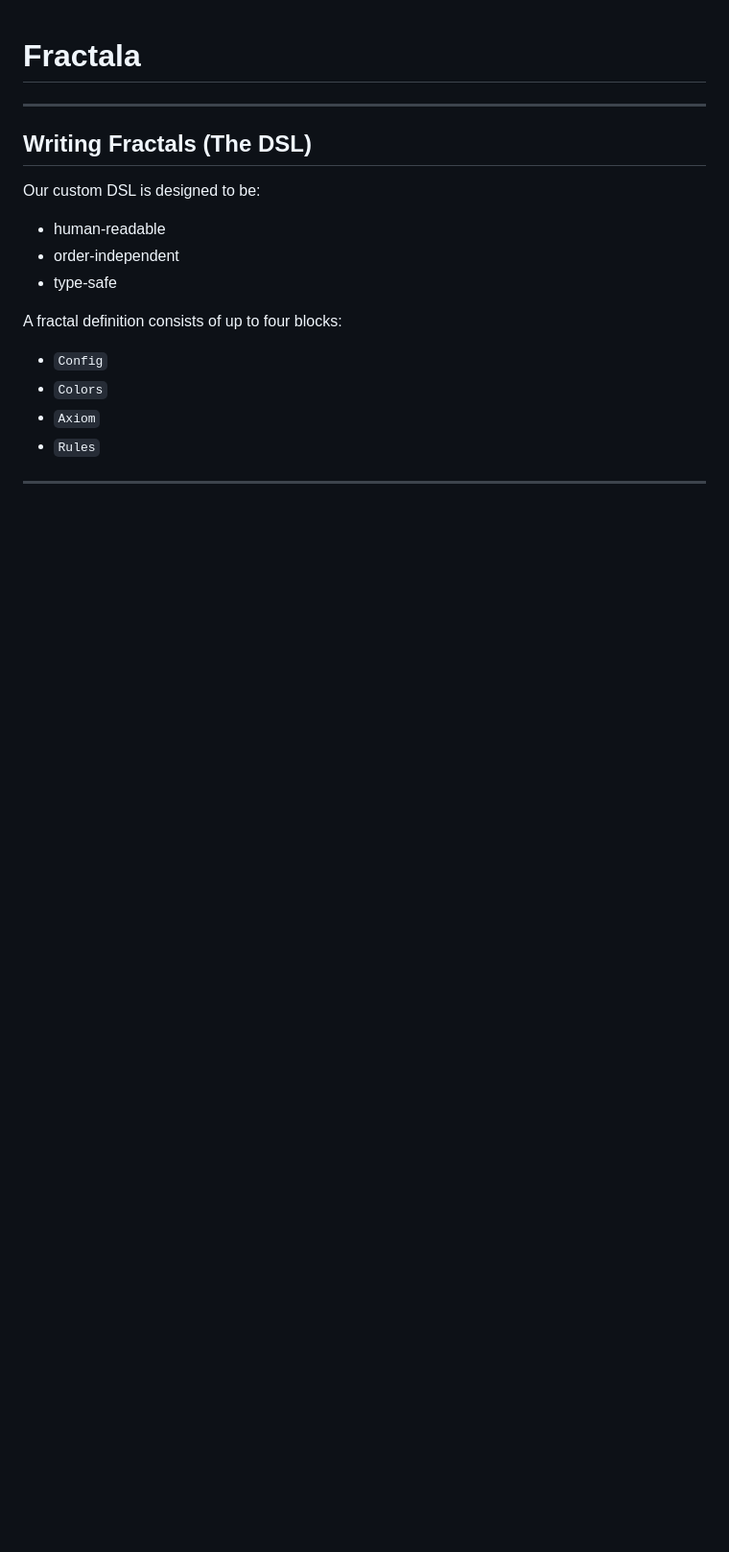
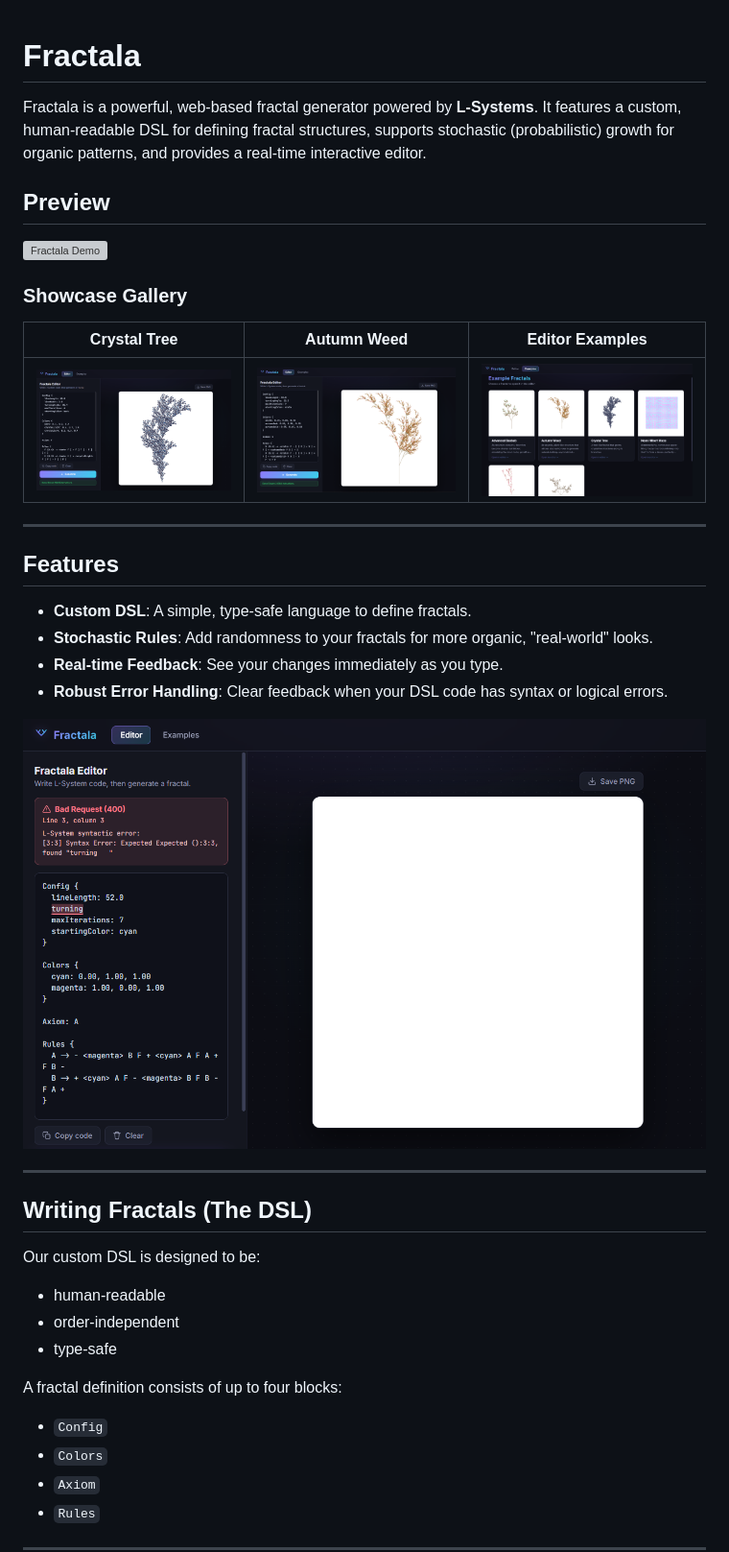
Before and after one commit to mikolajkarbowski/Fractala, a Markdown page: README.md, the part around the change. Shown at 96% size. GitHub-like rendering; pictures changed too: docs/autumn-weed.png (added), docs/compilation-error.png (added), docs/crystal-tree.png (added); blank space fills up the shorter version; grey boxes are pictures that could not be loaded.

Commit message:
add images and recording

```diff
--- a/README.md
+++ b/README.md
@@ -1,4 +1,27 @@
 # Fractala
+
+Fractala is a powerful, web-based fractal generator powered by **L-Systems**. It features a custom, human-readable DSL for defining fractal structures, supports stochastic (probabilistic) growth for organic patterns, and provides a real-time interactive editor.
+
+## Preview
+
+![Fractala Demo](docs/recording.mp4)
+
+### Showcase Gallery
+
+| Crystal Tree | Autumn Weed | Editor Examples |
+| :---: | :---: | :---: |
+| ![Crystal Tree](docs/crystal-tree.png) | ![Autumn Weed](docs/autumn-weed.png) | ![Examples](docs/examples.png) |
+
+---
+
+## Features
+
+- **Custom DSL**: A simple, type-safe language to define fractals.
+- **Stochastic Rules**: Add randomness to your fractals for more organic, "real-world" looks.
+- **Real-time Feedback**: See your changes immediately as you type.
+- **Robust Error Handling**: Clear feedback when your DSL code has syntax or logical errors.
+
+![Compilation Error Reporting](docs/compilation-error.png)
 
 ---
 
```
Also changed, not shown: 2 other files.
